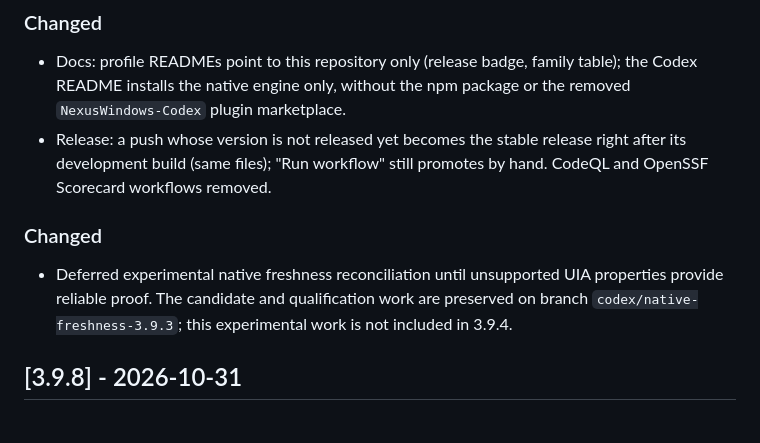
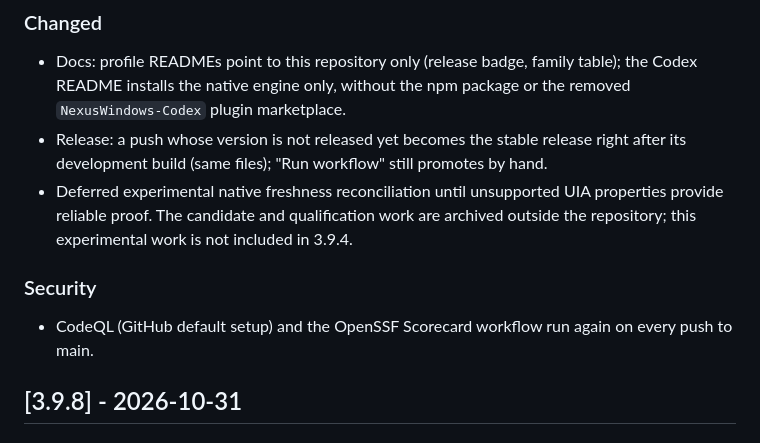
Before and after one commit to pironjulien/NexusWindows, a Markdown page: CHANGELOG.md, the part around the change. Rendered like a GitHub page.

Commit message:
Changelog: CodeQL and Scorecard restored; freshness experiment archived

```diff
--- a/CHANGELOG.md
+++ b/CHANGELOG.md
@@ -14,11 +14,12 @@ and npm (`nexus-windows-codex`).
 - Docs: profile READMEs point to this repository only (release badge, family table); the Codex README installs the
   native engine only, without the npm package or the removed `NexusWindows-Codex` plugin marketplace.
 - Release: a push whose version is not released yet becomes the stable release right after its development build
-  (same files); "Run workflow" still promotes by hand. CodeQL and OpenSSF Scorecard workflows removed.
+  (same files); "Run workflow" still promotes by hand.
+- Deferred experimental native freshness reconciliation until unsupported UIA properties provide reliable proof.
+  The candidate and qualification work are archived outside the repository; this experimental work is not included in 3.9.4.
 
-### Changed
-- Deferred experimental native freshness reconciliation until unsupported UIA properties provide reliable proof.
-  The candidate and qualification work are preserved on branch `codex/native-freshness-3.9.3`; this experimental work is not included in 3.9.4.
+### Security
+- CodeQL (GitHub default setup) and the OpenSSF Scorecard workflow run again on every push to main.
 
 ## [3.9.8] - 2026-10-31
 
```
